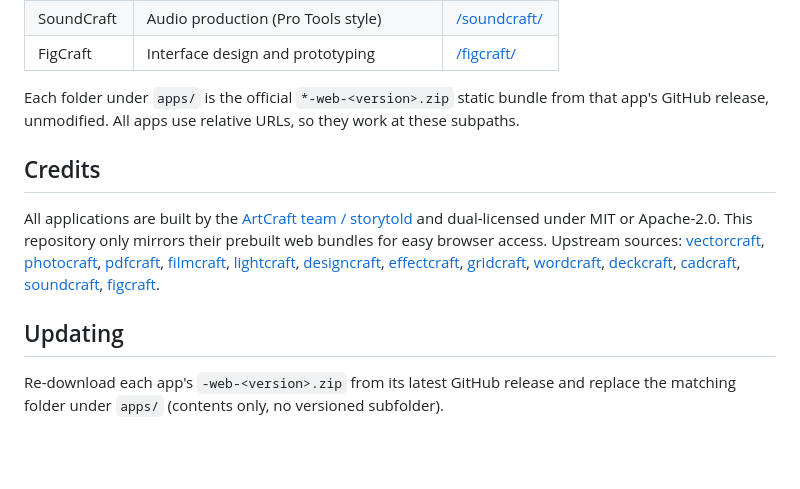
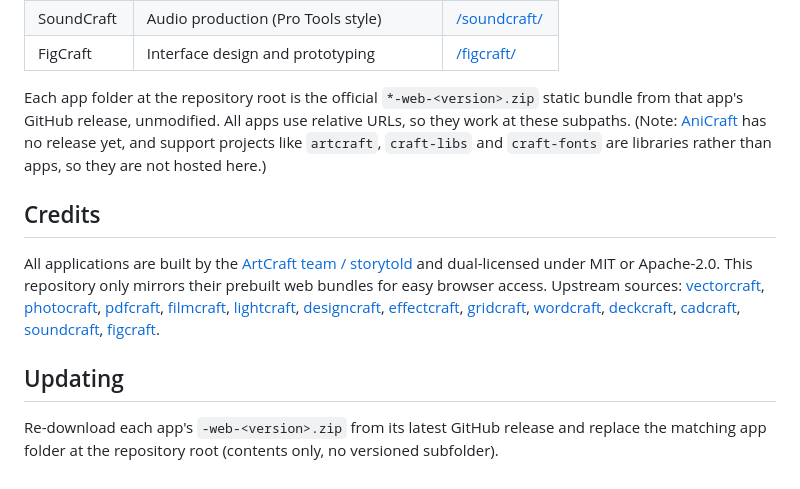
Before and after one commit to HomekidChud/artcraft-live, a Markdown page: README.md, the part around the change. Rendered like a GitHub page; blank space fills up the shorter version.

Commit message:
Fix README paths after moving apps to repo root; note AniCraft exclusion

```diff
--- a/README.md
+++ b/README.md
@@ -20,7 +20,7 @@ Hosted on GitHub Pages, one path per app:
 | SoundCraft | Audio production (Pro Tools style) | [/soundcraft/](https://homekidchud.github.io/artcraft-live/soundcraft/) |
 | FigCraft | Interface design and prototyping | [/figcraft/](https://homekidchud.github.io/artcraft-live/figcraft/) |
 
-Each folder under `apps/` is the official `*-web-<version>.zip` static bundle from that app's GitHub release, unmodified. All apps use relative URLs, so they work at these subpaths.
+Each app folder at the repository root is the official `*-web-<version>.zip` static bundle from that app's GitHub release, unmodified. All apps use relative URLs, so they work at these subpaths. (Note: [AniCraft](https://github.com/storytold/AniCraft) has no release yet, and support projects like `artcraft`, `craft-libs` and `craft-fonts` are libraries rather than apps, so they are not hosted here.)
 
 ## Credits
 
@@ -28,4 +28,4 @@ All applications are built by the [ArtCraft team / storytold](https://github.com
 
 ## Updating
 
-Re-download each app's `-web-<version>.zip` from its latest GitHub release and replace the matching folder under `apps/` (contents only, no versioned subfolder).
+Re-download each app's `-web-<version>.zip` from its latest GitHub release and replace the matching app folder at the repository root (contents only, no versioned subfolder).
```
